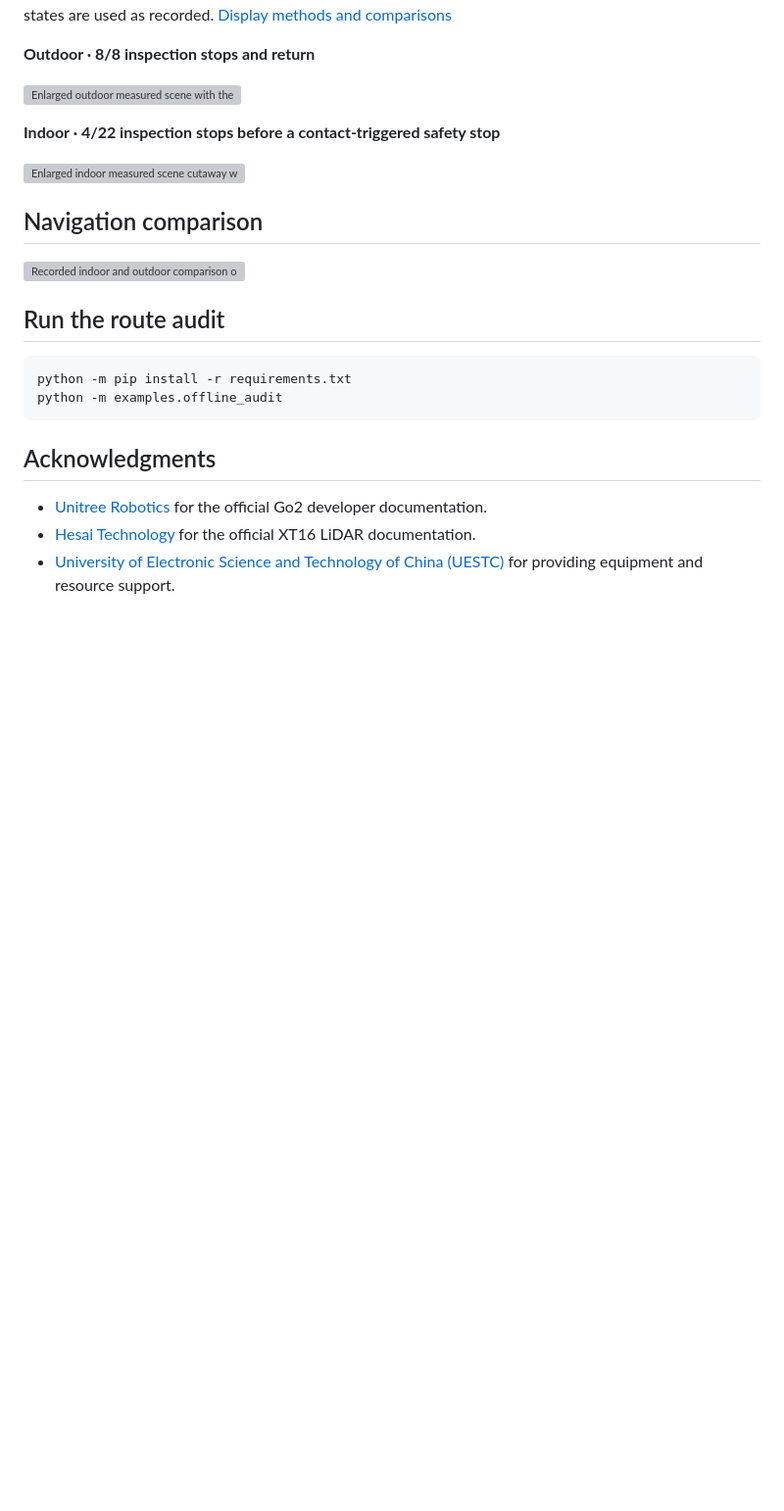
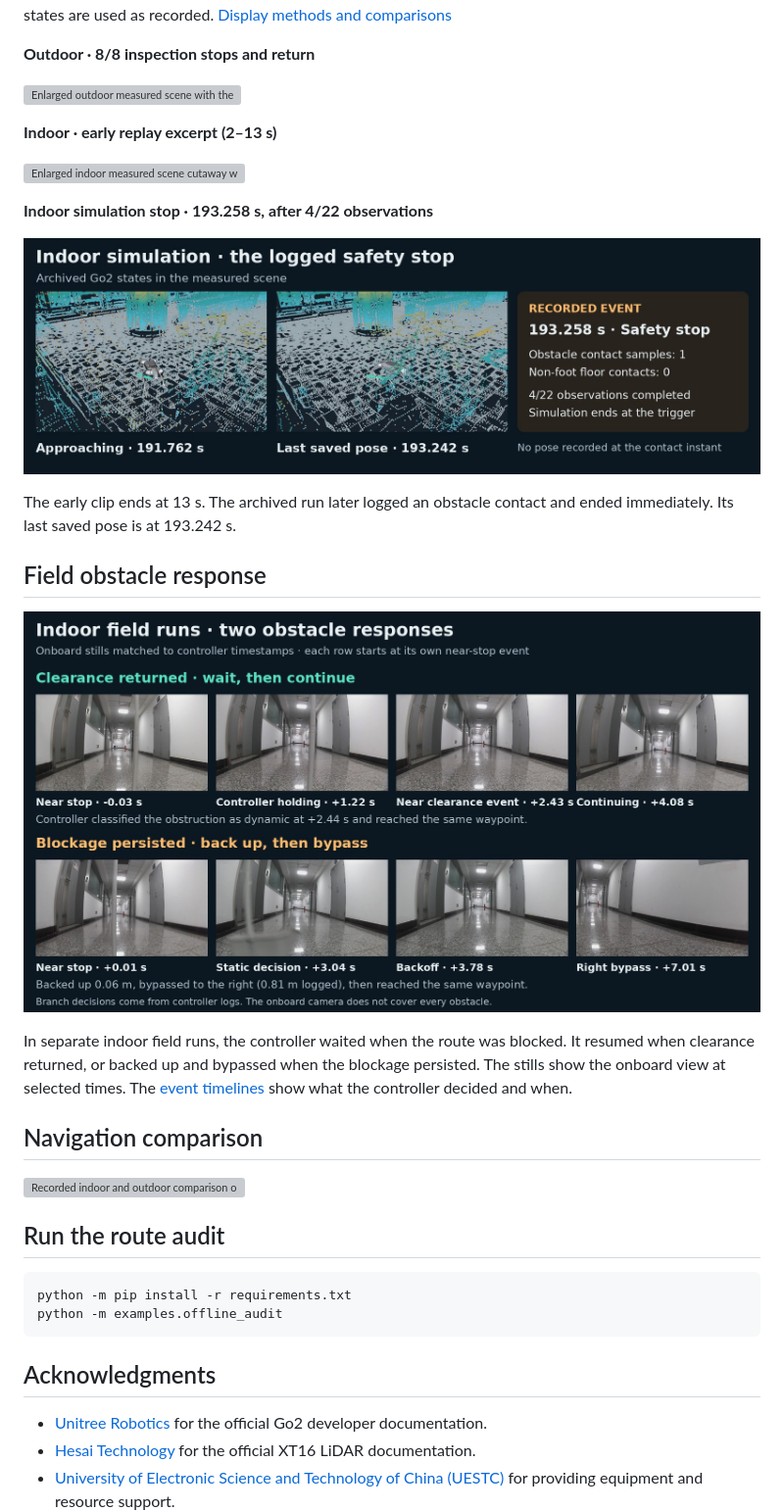
Before and after one commit to huaiqianli2-lab/go2-rule-based-inspection-navigation, a Markdown page: README.md, the part around the change. Shown at 98% size. Rendered like a GitHub page; pictures changed too: assets/field-obstacle-response.jpg (added), assets/slam-indoor-stop.jpg (added); blank space fills up the shorter version; grey boxes are pictures that could not be loaded.

Commit message:
Show the logged simulation stop and separate field obstacle responses

```diff
--- a/README.md
+++ b/README.md
@@ -86,9 +86,21 @@ The wider 3D view places the Go2 mesh at its archived MuJoCo pose inside the mea
 
 [![Enlarged outdoor measured scene with the simulated Go2 and a synchronized mission-context inset](assets/slam-outdoor-route.webp)](assets/slam-outdoor-route.mp4?raw=1)
 
-**Indoor · 4/22 inspection stops before a contact-triggered safety stop**
+**Indoor · early replay excerpt (2–13 s)**
 
 [![Enlarged indoor measured scene cutaway with the simulated Go2 and a synchronized mission-context inset](assets/slam-indoor-route.webp)](assets/slam-indoor-route.mp4?raw=1)
+
+**Indoor simulation stop · 193.258 s, after 4/22 observations**
+
+[![Final saved Go2 poses and the timestamped contact-triggered safety-stop record](assets/slam-indoor-stop.jpg)](docs/obstacle-response.md#contact-stop-in-the-indoor-simulation)
+
+The early clip ends at 13 s. The archived run later logged an obstacle contact and ended immediately. Its last saved pose is at 193.242 s.
+
+## Field obstacle response
+
+[![Two indoor field sequences showing wait and resume, and back off and bypass](assets/field-obstacle-response.jpg)](docs/obstacle-response.md#wait-or-bypass-in-the-field)
+
+In separate indoor field runs, the controller waited when the route was blocked. It resumed when clearance returned, or backed up and bypassed when the blockage persisted. The stills show the onboard view at selected times. The [event timelines](docs/obstacle-response.md) show what the controller decided and when.
 
 ## Navigation comparison
 
```
Also changed, not shown: docs/obstacle-response.md (added, +50 -0 lines), docs/visual-comparison.md (+1 -1 lines), 4 other files.
